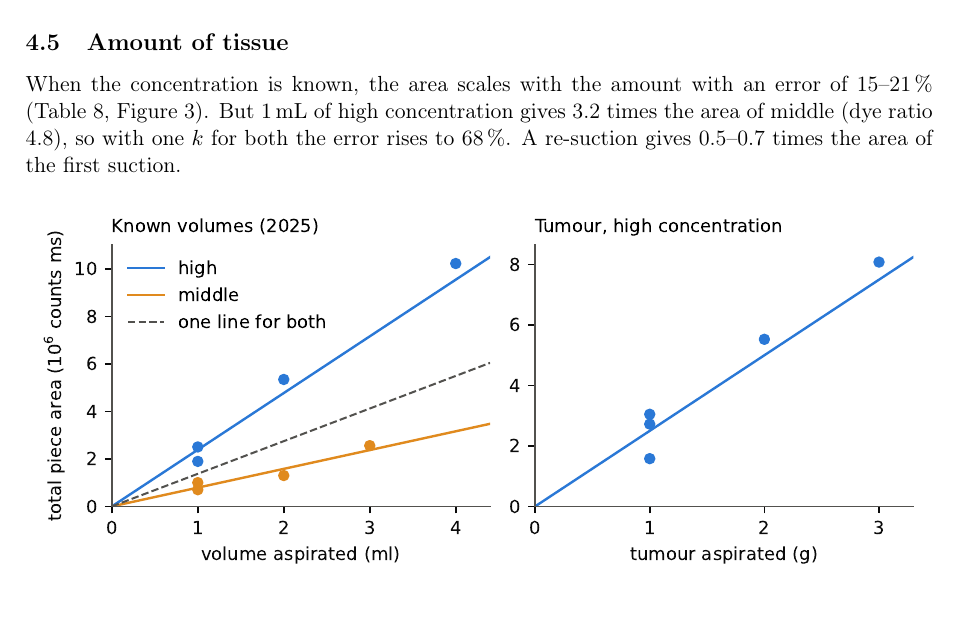
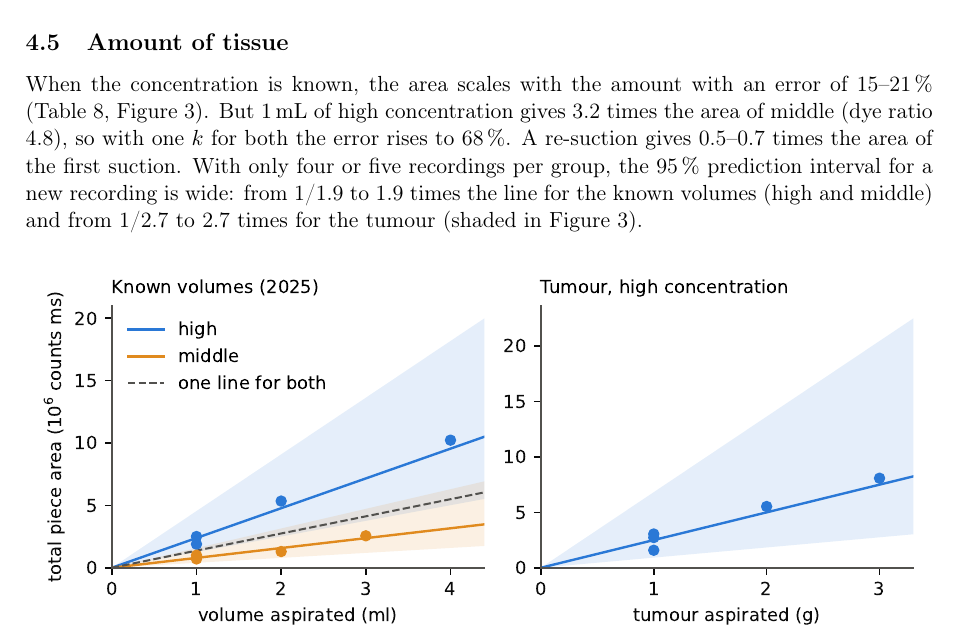
Before and after one commit to nsky-103/IDP2026_group8, a LaTeX paper (report/report.tex, which reads report/sections/amount_results.tex): part of page 9 of 12, cut so that both start at the same text. Compiled offline with pdfLaTeX.

Commit message:
Report: add 95 % prediction bands to the amount figure

```diff
--- a/report/sections/amount_results.tex
+++ b/report/sections/amount_results.tex
@@ -4,12 +4,16 @@ When the concentration is known, the area scales with the amount with an error o
 (Table~\ref{tab:amount}, Figure~\ref{fig:amount}). But \SI{1}{\milli\litre} of high
 concentration gives 3.2 times the area of middle (dye ratio 4.8), so with one $k$ for both the
 error rises to 68\,\%. A re-suction gives 0.5--0.7 times the area of the first suction.
+With only four or five recordings per group, the 95\,\% prediction interval for a new recording
+is wide: from 1/1.9 to 1.9 times the line for the known volumes (high and middle) and from 1/2.7
+to 2.7 times for the tumour (shaded in Figure~\ref{fig:amount}).
 
 \begin{figure}[H]
   \centering
   \includegraphics[width=\linewidth]{img/fig_amount.pdf}
   \caption{Total piece area of the first suction against the known amount. Lines: fitted $k$
-           for each concentration; dashed: one $k$ for both.}
+           for each concentration; shaded: 95\,\% prediction interval for a new recording;
+           dashed: one $k$ for both.}
   \label{fig:amount}
 \end{figure}
 
```
Also changed, not shown: report/img/fig_amount.pdf.
